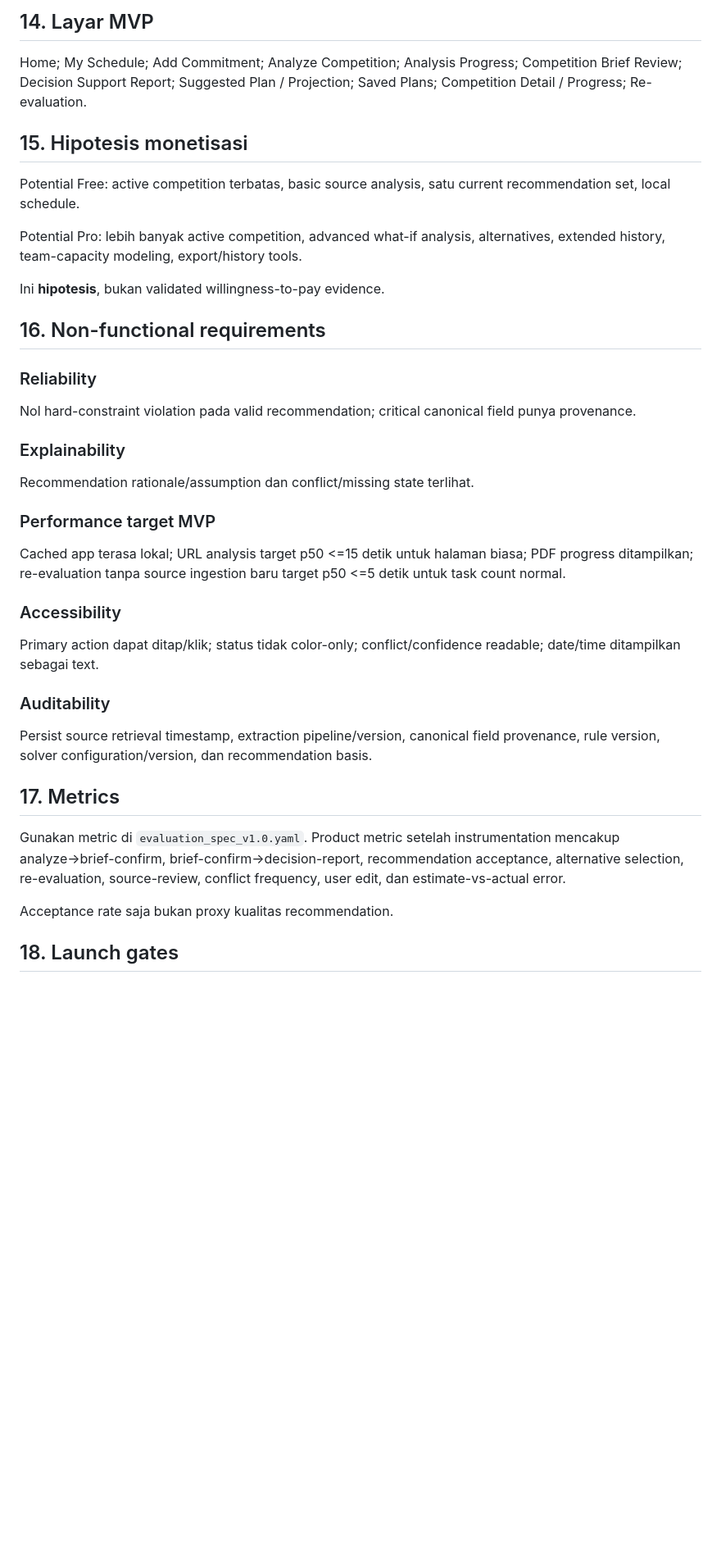
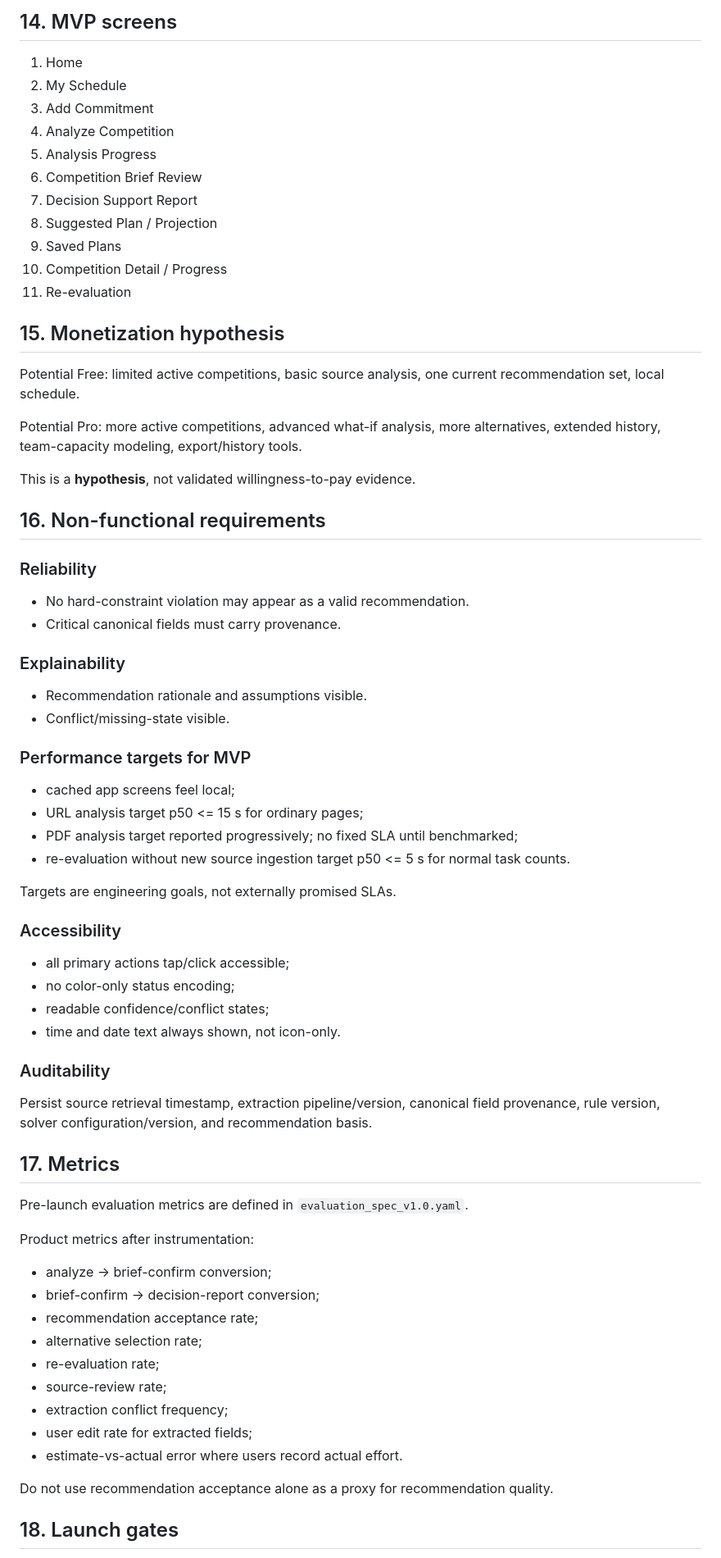
Before and after one commit to panjiaryasoma/Takt, a Markdown page: docs/02_PRODUCT_REQUIREMENTS/simple_prd.md, the part around one of its changes. Shown at 82% size. Rendered like a GitHub page; blank space fills up the shorter version.

```diff
--- a/docs/02_PRODUCT_REQUIREMENTS/simple_prd.md
+++ b/docs/02_PRODUCT_REQUIREMENTS/simple_prd.md
@@ -200,34 +233,67 @@ Recommendation valid hanya jika memetakan ke solver candidate, seluruh hard cons
 
-## 14. Layar MVP
-Home; My Schedule; Add Commitment; Analyze Competition; Analysis Progress; Competition Brief Review; Decision Support Report; Suggested Plan / Projection; Saved Plans; Competition Detail / Progress; Re-evaluation.
+## 14. MVP screens
+1. Home
+2. My Schedule
+3. Add Commitment
+4. Analyze Competition
+5. Analysis Progress
+6. Competition Brief Review
+7. Decision Support Report
+8. Suggested Plan / Projection
+9. Saved Plans
+10. Competition Detail / Progress
+11. Re-evaluation
 
-## 15. Hipotesis monetisasi
-Potential Free: active competition terbatas, basic source analysis, satu current recommendation set, local schedule.
+## 15. Monetization hypothesis
 
-Potential Pro: lebih banyak active competition, advanced what-if analysis, alternatives, extended history, team-capacity modeling, export/history tools.
+Potential Free: limited active competitions, basic source analysis, one current recommendation set, local schedule.
 
-Ini **hipotesis**, bukan validated willingness-to-pay evidence.
+Potential Pro: more active competitions, advanced what-if analysis, more alternatives, extended history, team-capacity modeling, export/history tools.
+
+This is a **hypothesis**, not validated willingness-to-pay evidence.
 
 ## 16. Non-functional requirements
 
 ### Reliability
-Nol hard-constraint violation pada valid recommendation; critical canonical field punya provenance.
+- No hard-constraint violation may appear as a valid recommendation.
+- Critical canonical fields must carry provenance.
 
 ### Explainability
-Recommendation rationale/assumption dan conflict/missing state terlihat.
+- Recommendation rationale and assumptions visible.
+- Conflict/missing-state visible.
 
-### Performance target MVP
-Cached app terasa lokal; URL analysis target p50 <=15 detik untuk halaman biasa; PDF progress ditampilkan; re-evaluation tanpa source ingestion baru target p50 <=5 detik untuk task count normal.
+### Performance targets for MVP
+- cached app screens feel local;
+- URL analysis target p50 <= 15 s for ordinary pages;
+- PDF analysis target reported progressively; no fixed SLA until benchmarked;
+- re-evaluation without new source ingestion target p50 <= 5 s for normal task counts.
+
+Targets are engineering goals, not externally promised SLAs.
 
 ### Accessibility
-Primary action dapat ditap/klik; status tidak color-only; conflict/confidence readable; date/time ditampilkan sebagai text.
+- all primary actions tap/click accessible;
+- no color-only status encoding;
+- readable confidence/conflict states;
+- time and date text always shown, not icon-only.
 
 ### Auditability
-Persist source retrieval timestamp, extraction pipeline/version, canonical field provenance, rule version, solver configuration/version, dan recommendation basis.
+Persist source retrieval timestamp, extraction pipeline/version, canonical field provenance, rule version, solver configuration/version, and recommendation basis.
 
 ## 17. Metrics
-Gunakan metric di `evaluation_spec_v1.0.yaml`. Product metric setelah instrumentation mencakup analyze→brief-confirm, brief-confirm→decision-report, recommendation acceptance, alternative selection, re-evaluation, source-review, conflict frequency, user edit, dan estimate-vs-actual error.
 
-Acceptance rate saja bukan proxy kualitas recommendation.
+Pre-launch evaluation metrics are defined in `evaluation_spec_v1.0.yaml`.
+
+Product metrics after instrumentation:
+- analyze → brief-confirm conversion;
+- brief-confirm → decision-report conversion;
+- recommendation acceptance rate;
+- alternative selection rate;
+- re-evaluation rate;
+- source-review rate;
+- extraction conflict frequency;
+- user edit rate for extracted fields;
+- estimate-vs-actual error where users record actual effort.
+
+Do not use recommendation acceptance alone as a proxy for recommendation quality.
 
 ## 18. Launch gates
```
Also changed, not shown: other parts of docs/02_PRODUCT_REQUIREMENTS/simple_prd.md (+137 -89 lines).
